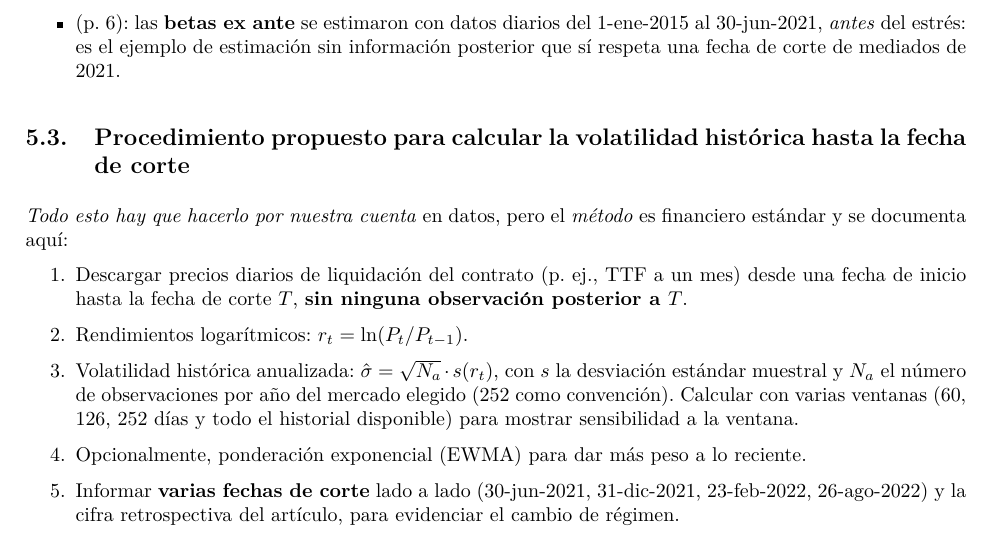
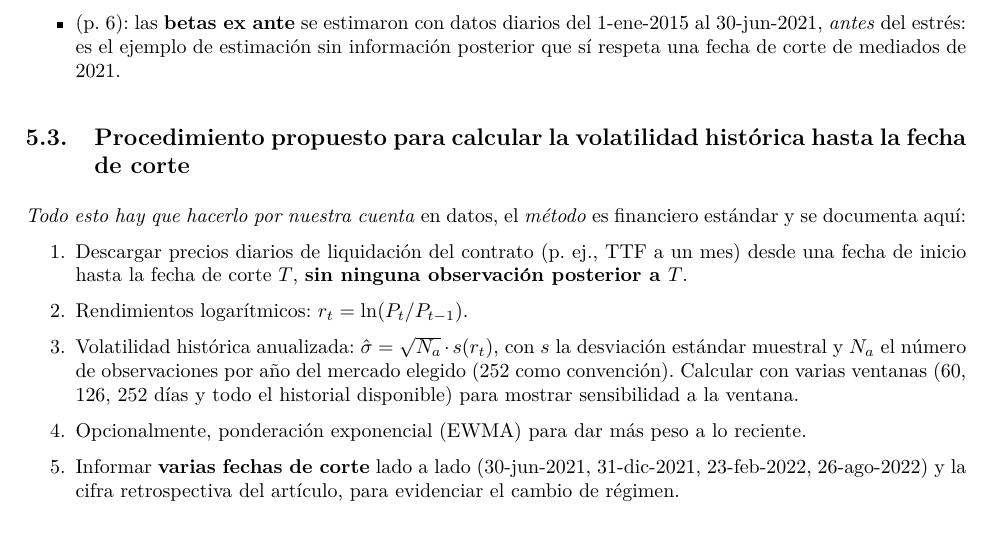
Before and after one commit to Diego-Vega-Viquez/Proyecto-CA0308, a LaTeX document (docs/notas.tex): part of page 11 of 12, cut so that both start at the same text. Compiled offline with pdfLaTeX.

Commit message:
renderiza notas.tex

```diff
--- a/docs/notas.tex
+++ b/docs/notas.tex
@@ -486,7 +486,7 @@
 
     \subsection{Procedimiento propuesto para calcular la volatilidad histórica hasta la fecha de corte}
 
-    \textit{Todo esto hay que hacerlo por nuestra cuenta} en datos, pero el \emph{método} es financiero estándar y se documenta aquí:
+    \textit{Todo esto hay que hacerlo por nuestra cuenta} en datos, el \emph{método} es financiero estándar y se documenta aquí:
 
     \begin{enumerate}
     \item Descargar precios diarios de liquidación del contrato (p.~ej., TTF a un mes) desde una fecha de inicio hasta la fecha de corte $T$, \textbf{sin ninguna observación posterior a $T$}.
```
Also changed, not shown: docs/notas.pdf.
